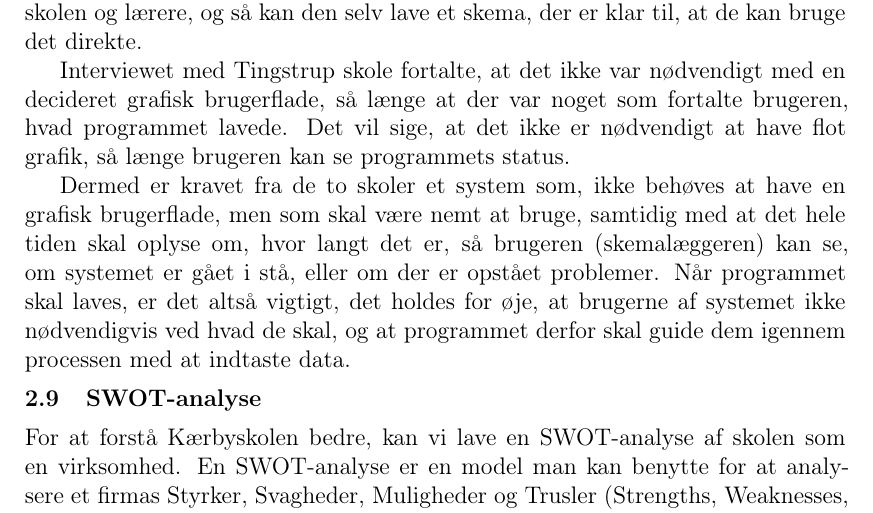
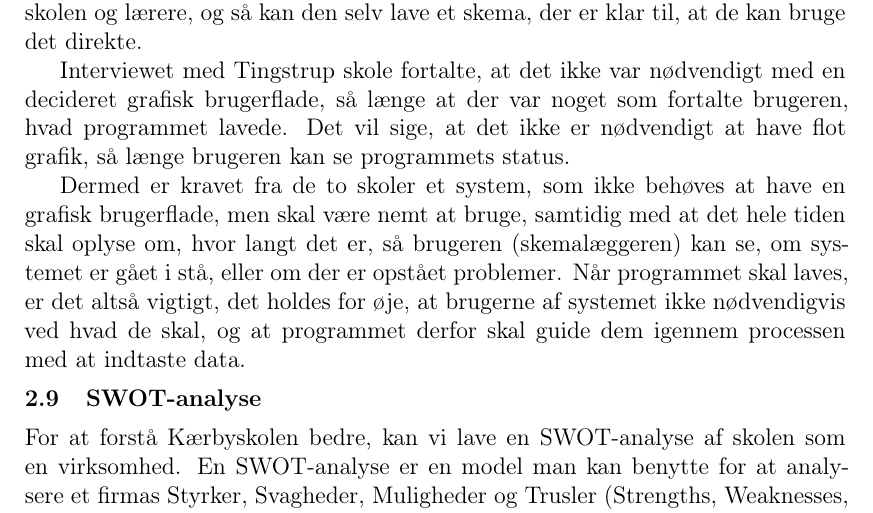
Before and after one commit to FoXsTeRDOTA/P1-AAU, a LaTeX document (Rapport/p1.tex, which reads Rapport/problemanalyse/brugerovervejelser.tex): part of page 12 of 23, cut so that both start at the same text. Compiled offline with LaTeX, dvips and Ghostscript; a missing bibliography style is replaced by a similar one.

Commit message:
Rettelser til SWOT-analyse - igen

```diff
--- a/Rapport/problemanalyse/brugerovervejelser.tex
+++ b/Rapport/problemanalyse/brugerovervejelser.tex
@@ -16,4 +16,4 @@ Ved at lave en måde at eksportere på til de forskellige formater, kan skemaet
 
 Interviewet med Tingstrup skole fortalte, at det ikke var nødvendigt med en decideret grafisk brugerflade, så længe at der var noget som fortalte brugeren, hvad programmet lavede. Det vil sige, at det ikke er nødvendigt at have flot grafik, så længe brugeren kan se programmets status.
 
-Dermed er kravet fra de to skoler et system som, ikke behøves at have en grafisk brugerflade, men som skal være nemt at bruge, samtidig med at det hele tiden skal oplyse om, hvor langt det er, så brugeren (skemalæggeren) kan se, om systemet er gået i stå, eller om der er opstået problemer. Når programmet skal laves, er det altså vigtigt, det holdes for øje, at brugerne af systemet ikke nødvendigvis ved hvad de skal, og at programmet derfor skal guide dem igennem processen med at indtaste data.
+Dermed er kravet fra de to skoler et system, som ikke behøves at have en grafisk brugerflade, men skal være nemt at bruge, samtidig med at det hele tiden skal oplyse om, hvor langt det er, så brugeren (skemalæggeren) kan se, om systemet er gået i stå, eller om der er opstået problemer. Når programmet skal laves, er det altså vigtigt, det holdes for øje, at brugerne af systemet ikke nødvendigvis ved hvad de skal, og at programmet derfor skal guide dem igennem processen med at indtaste data.
```
